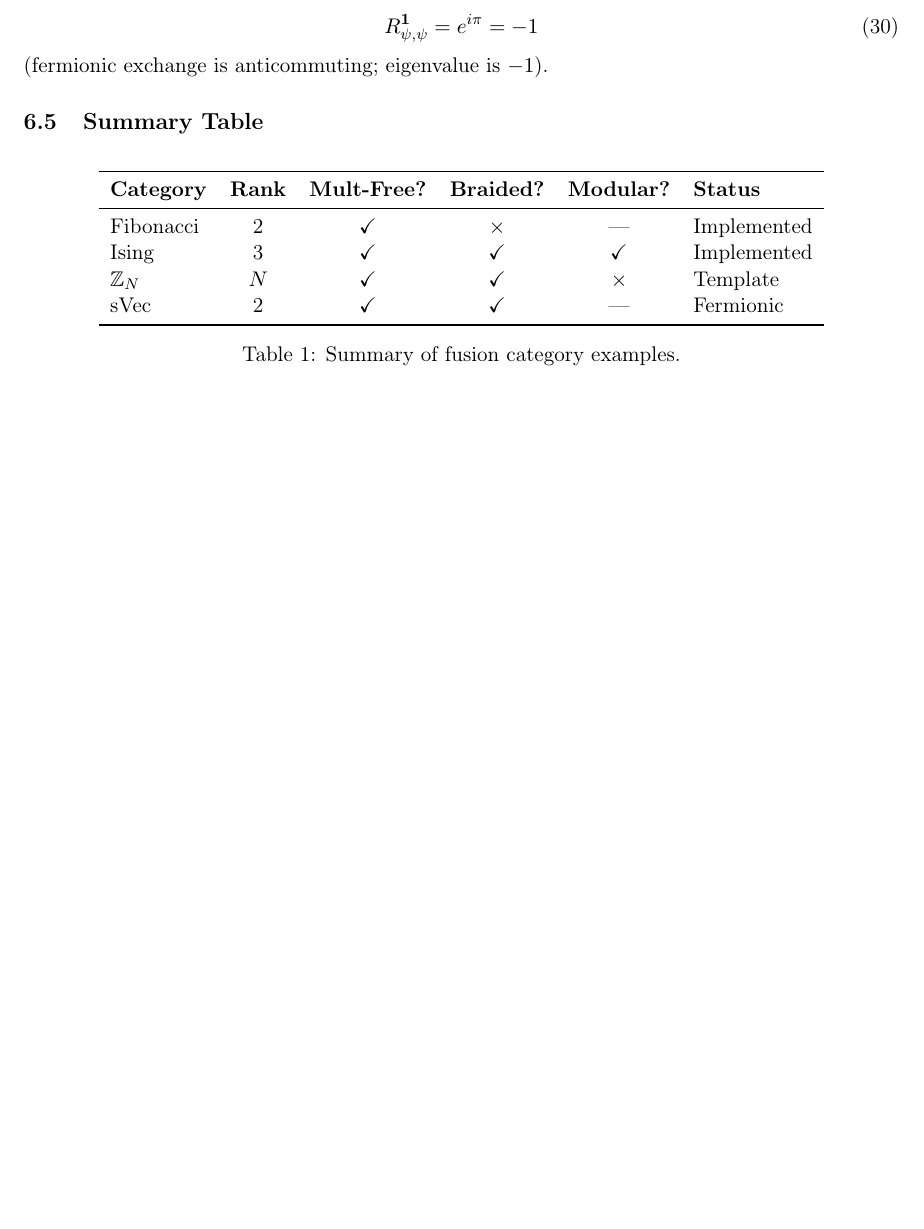
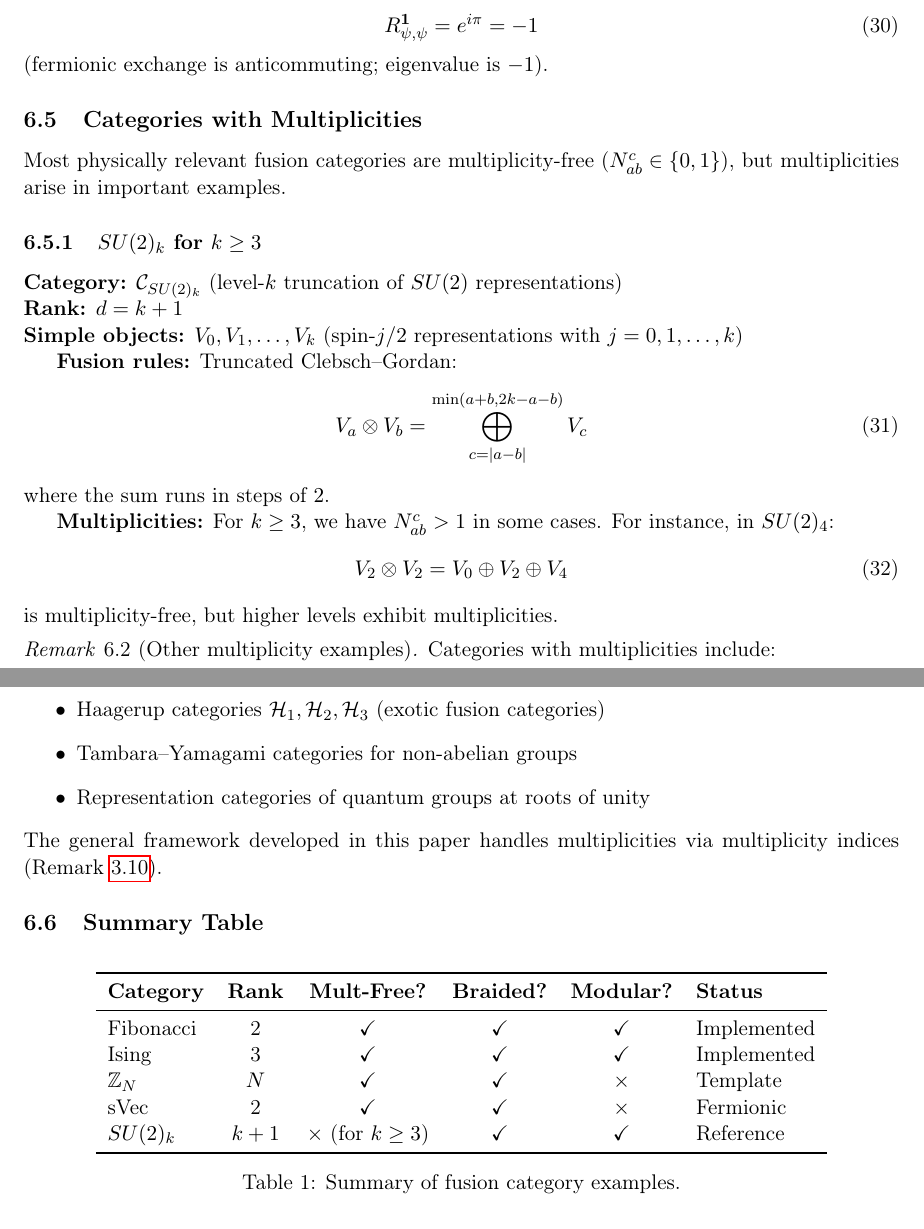
Before and after one commit to tobiasosborne/microscopic-mobile-anyons, a LaTeX paper (tex/main.tex, which reads tex/sections/fusion_category_examples.tex): part of page 16 of 39 before the commit and two parts of pages 16 and 17 of 40 after it, the two joined at a grey line, cut so that both start at the same text, the shorter picture padded with empty space. Compiled offline with pdfLaTeX.

Commit message:
Improve §3.1.7 fusion category examples [microscopic-mobile-anyons-4zj.7]
Fixes and additions:
- Fixed Z_N subsection title (was misleadingly "with Multiplicity")
- Fixed summary table: Fibonacci IS braided/modular (had × for braided)
- Fixed sVec: marked as non-modular (×)
- Added new subsection on categories WITH multiplicities:
  - SU(2)_k example with truncated Clebsch-Gordan rules
  - Notes on Haagerup, Tambara-Yamagami, quantum groups
- Added SU(2)_k to summary table

Paper compiles to 40 pages.

🤖 Generated with [Claude Code](https://claude.com/claude-code)

Co-Authored-By: Claude Opus 4.5 <noreply@anthropic.com>

```diff
--- a/tex/sections/fusion_category_examples.tex
+++ b/tex/sections/fusion_category_examples.tex
@@ -189,6 +189,40 @@ But crossing rules differ due to Fermi statistics.
 (fermionic exchange is anticommuting; eigenvalue is $-1$).
 
 %=============================================================
+\subsection{Categories with Multiplicities}\label{subsec:multiplicity-examples}
+%=============================================================
+
+Most physically relevant fusion categories are multiplicity-free ($N_{ab}^c \in \{0,1\}$), but multiplicities arise in important examples.
+
+\subsubsection{$SU(2)_k$ for $k \geq 3$}
+
+\textbf{Category:} $\mathcal{C}_{SU(2)_k}$ (level-$k$ truncation of $SU(2)$ representations) \\
+\textbf{Rank:} $d = k+1$ \\
+\textbf{Simple objects:} $V_0, V_1, \ldots, V_k$ (spin-$j/2$ representations with $j = 0, 1, \ldots, k$)
+
+\textbf{Fusion rules:} Truncated Clebsch--Gordan:
+\begin{equation}
+    V_a \otimes V_b = \bigoplus_{c = |a-b|}^{\min(a+b, 2k-a-b)} V_c
+\end{equation}
+where the sum runs in steps of $2$.
+
+\textbf{Multiplicities:} For $k \geq 3$, we have $N_{ab}^c > 1$ in some cases. For instance, in $SU(2)_4$:
+\begin{equation}
+    V_2 \otimes V_2 = V_0 \oplus V_2 \oplus V_4
+\end{equation}
+is multiplicity-free, but higher levels exhibit multiplicities.
+
+\begin{remark}[Other multiplicity examples]
+Categories with multiplicities include:
+\begin{itemize}
+    \item Haagerup categories $\mathcal{H}_1, \mathcal{H}_2, \mathcal{H}_3$ (exotic fusion categories)
+    \item Tambara--Yamagami categories for non-abelian groups
+    \item Representation categories of quantum groups at roots of unity
+\end{itemize}
+The general framework developed in this paper handles multiplicities via multiplicity indices (Remark~\ref{rem:multiplicity-indices}).
+\end{remark}
+
+%=============================================================
 \subsection{Summary Table}\label{subsec:examples-summary}
 %=============================================================
 
@@ -198,10 +232,11 @@ But crossing rules differ due to Fermi statistics.
 \toprule
 \textbf{Category} & \textbf{Rank} & \textbf{Mult-Free?} & \textbf{Braided?} & \textbf{Modular?} & \textbf{Status} \\
 \midrule
-Fibonacci & 2 & $\checkmark$ & $\times$ & --- & Implemented \\
+Fibonacci & 2 & $\checkmark$ & $\checkmark$ & $\checkmark$ & Implemented \\
 Ising & 3 & $\checkmark$ & $\checkmark$ & $\checkmark$ & Implemented \\
 $\mathbb{Z}_N$ & $N$ & $\checkmark$ & $\checkmark$ & $\times$ & Template \\
-sVec & 2 & $\checkmark$ & $\checkmark$ & --- & Fermionic \\
+sVec & 2 & $\checkmark$ & $\checkmark$ & $\times$ & Fermionic \\
+$SU(2)_k$ & $k+1$ & $\times$ (for $k \geq 3$) & $\checkmark$ & $\checkmark$ & Reference \\
 \bottomrule
 \end{tabular}
 \caption{Summary of fusion category examples.}
```
Also changed, not shown: tex/main.pdf, tex/sections/fusion_category_examples.tex (2 more changed lines), 1 other file.
